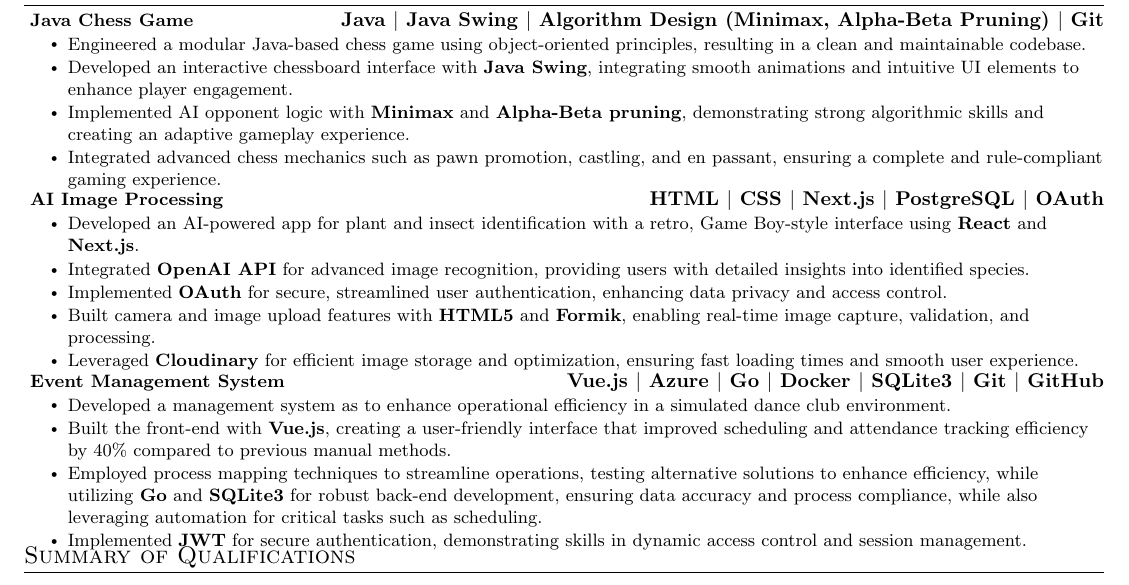
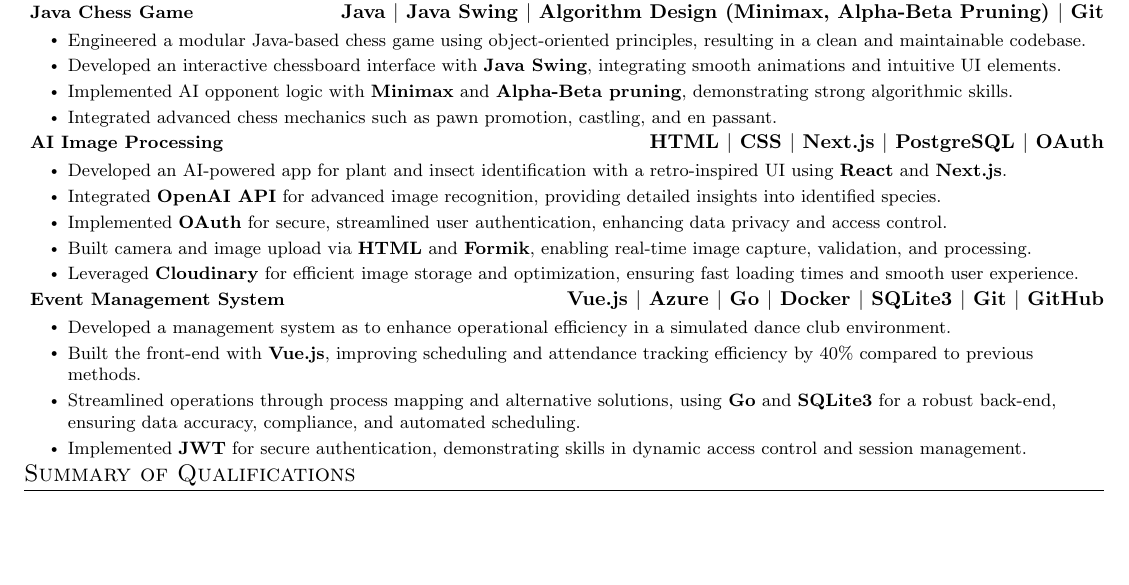
Before and after one commit to Kyoko522/sheel-resume, a LaTeX CV (Resume.tex): part of the page, cut so that both start at the same text, the shorter picture padded with empty space. Compiled offline with pdfLaTeX.

Commit message:
Update Resume.tex

```diff
--- a/Resume.tex
+++ b/Resume.tex
@@ -175,9 +175,9 @@
         }{\textbf{Java $|$ Java Swing $|$ Algorithm Design (Minimax, Alpha-Beta Pruning) $|$ Git}}
         \resumeItemListStart
             \resumeItem{Engineered a modular Java-based chess game using object-oriented principles, resulting in a clean and maintainable codebase.}
-            \resumeItem{Developed an interactive chessboard interface with \textbf{Java Swing}, integrating smooth animations and intuitive UI elements to enhance player engagement.}
-            \resumeItem{Implemented AI opponent logic with \textbf{Minimax} and \textbf{Alpha-Beta pruning}, demonstrating strong algorithmic skills and creating an adaptive gameplay experience.}
-            \resumeItem{Integrated advanced chess mechanics such as pawn promotion, castling, and en passant, ensuring a complete and rule-compliant gaming experience.}
+            \resumeItem{Developed an interactive chessboard interface with \textbf{Java Swing}, integrating smooth animations and intuitive UI elements.}
+            \resumeItem{Implemented AI opponent logic with \textbf{Minimax} and \textbf{Alpha-Beta pruning}, demonstrating strong algorithmic skills.}
+            \resumeItem{Integrated advanced chess mechanics such as pawn promotion, castling, and en passant.}
         \resumeItemListEnd
         \vspace{-7pt}
 
@@ -186,10 +186,10 @@
           \textbf{\href{https://github.com/Kyoko522/EcoDex}{{AI Image Processing}}}
           }{\textbf{HTML $|$ CSS $|$ Next.js $|$ PostgreSQL $|$ OAuth}}
           \resumeItemListStart
-            \resumeItem{Developed an AI-powered app for plant and insect identification with a retro, Game Boy-style interface using \textbf{React} and \textbf{Next.js}.}
-            \resumeItem{Integrated \textbf{OpenAI API} for advanced image recognition, providing users with detailed insights into identified species.}
+            \resumeItem{Developed an AI-powered app for plant and insect identification with a retro-inspired UI using \textbf{React} and \textbf{Next.js}.}
+            \resumeItem{Integrated \textbf{OpenAI API} for advanced image recognition, providing detailed insights into identified species.}
             \resumeItem{Implemented \textbf{OAuth} for secure, streamlined user authentication, enhancing data privacy and access control.}
-            \resumeItem{Built camera and image upload features with \textbf{HTML5} and \textbf{Formik}, enabling real-time image capture, validation, and processing.}
+            \resumeItem{Built camera and image upload via \textbf{HTML} and \textbf{Formik}, enabling real-time image capture, validation, and processing.}
             \resumeItem{Leveraged \textbf{Cloudinary} for efficient image storage and optimization, ensuring fast loading times and smooth user experience.}
           \resumeItemListEnd
           \vspace{-7pt}
@@ -200,8 +200,8 @@
         }{\textbf{Vue.js $|$ Azure $|$ Go $|$ Docker $|$ SQLite3 $|$ Git $|$ GitHub}}
         \resumeItemListStart
             \resumeItem{Developed a management system as to enhance operational efficiency in a simulated dance club environment.}
-            \resumeItem{Built the front-end with \textbf{Vue.js}, creating a user-friendly interface that improved scheduling and attendance tracking efficiency by 40\% compared to previous manual methods.}
-            \resumeItem{Employed process mapping techniques to streamline operations, testing alternative solutions to enhance efficiency, while utilizing \textbf{Go} and \textbf{SQLite3} for robust back-end development, ensuring data accuracy and process compliance, while also leveraging automation for critical tasks such as scheduling.}
+            \resumeItem{Built the front-end with \textbf{Vue.js}, improving scheduling and attendance tracking efficiency by 40\% compared to previous methods.}
+            \resumeItem{Streamlined operations through process mapping and alternative solutions, using \textbf{Go} and         \textbf{SQLite3} for a robust back-end, ensuring data accuracy, compliance, and automated scheduling.}
             \resumeItem{Implemented \textbf{JWT} for secure authentication, demonstrating skills in dynamic access control and session management.}
           \resumeItemListEnd
       \vspace{-3pt}
```
